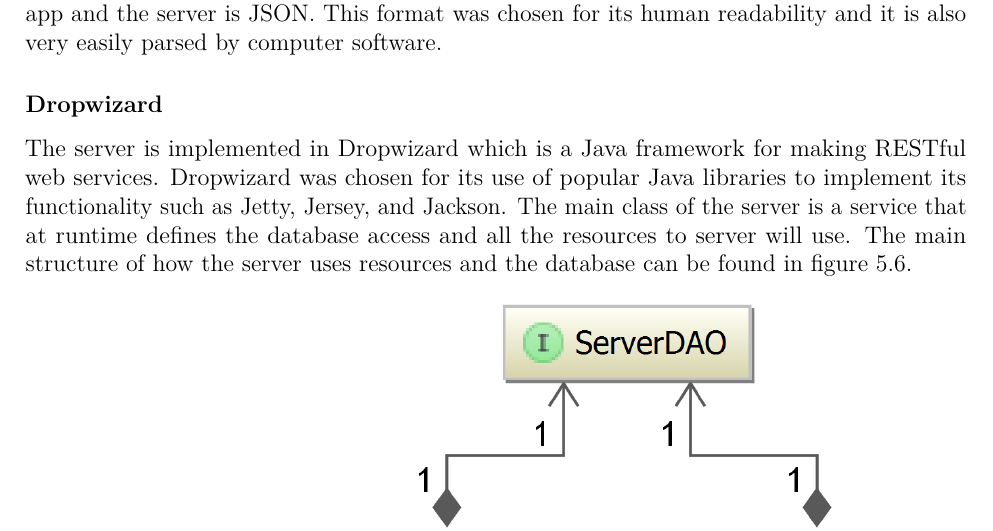
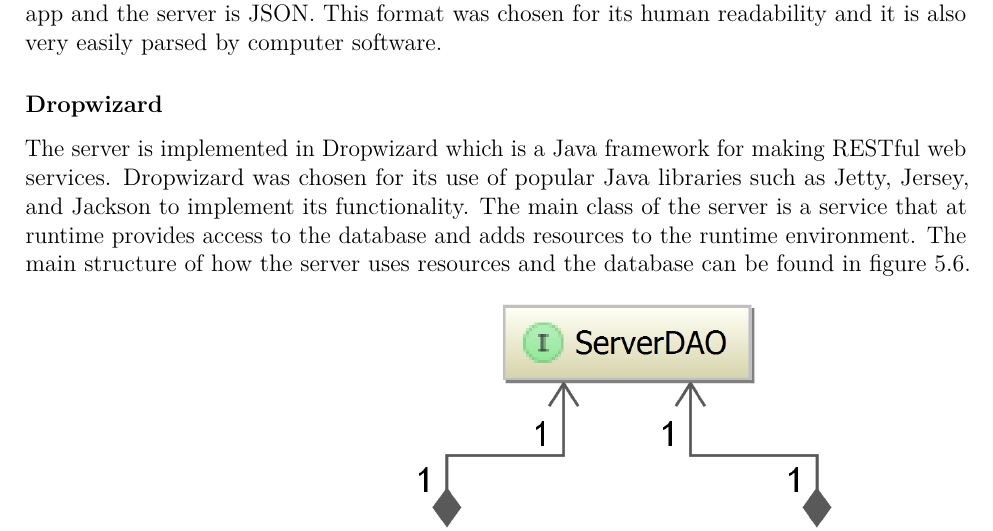
Before and after one commit to haavardlian/IT2901, a LaTeX thesis (report/rapport.tex, which reads report/ch/architecture/sec/server.tex, report/glossary.tex): part of page 46 of 110, cut so that both start at the same text. Compiled offline with pdfLaTeX.

Commit message:
Added some new content to server arch

```diff
--- a/report/ch/architecture/sec/server.tex
+++ b/report/ch/architecture/sec/server.tex
@@ -3,7 +3,7 @@
 The servers is the systems back-end it is responsible for permanently storing data and providing it to the user on demand. The team decided that the server should be RESTful in order the make accessing it easier. The data-interchange format chosen to transfer data between the app and the server is JSON. This format was chosen for its human readability and it is also very easily parsed by computer software.
 
 \subsubsection{Dropwizard}
-The server is implemented in Dropwizard which is a Java framework for making RESTful web services. Dropwizard was chosen for its use of popular Java libraries to implement its functionality such as Jetty, Jersey, and Jackson. The main class of the server is a service that at runtime defines the database access and all the resources to server will use. The main structure of how the server uses resources and the database can be found in figure~\ref{fig:classDiagramServer}.
+The server is implemented in Dropwizard which is a Java framework for making RESTful web services. Dropwizard was chosen for its use of popular Java libraries such as Jetty, Jersey, and Jackson to implement its functionality. The main class of the server is a service that at runtime provides access to the database and adds resources to the runtime environment. The main structure of how the server uses resources and the database can be found in figure~\ref{fig:classDiagramServer}.
 
 \begin{figure}[H]
 \includegraphics[width=\textwidth]{ch/architecture/fig/classDiagramServer.png}
--- a/report/glossary.tex
+++ b/report/glossary.tex
@@ -26,11 +24,16 @@
 
 \newglossaryentry{unit}{name={unit testing},
 description={is a form of testing where individual parts of the program is tested against predefined data. This makes sure future changes does not alter existing functionality unknowingly. Unit testing is a form of white box testing where the tests are written for the source code.}}
+
 \newglossaryentry{usecase}{
 name={use case},
 description={is a list of steps, defining interactions between different roles using a software system and a software system. The roles can be users or external systems.},
 plural={use cases}}
+
 \newglossaryentry{CRUD}{name=CRUD,
 description={An acronym for create, read, update and delete.}}
+
 \newglossaryentry{URI}{name=URI,
 description={An acronym for uniform resource identifier. Is a string of characters pointing to a specific resource.}}
+
+\newglossaryentry{DAO}{name={Data access object}, description={Data access object (DAO) is an object that provides an abstract interface to a database or other persistent storage. By mapping application method calls to persistent storage.}}
```
Also changed, not shown: report/ch/architecture/sec/server.tex (1 more changed lines), report/glossary.tex (2 more changed lines).
